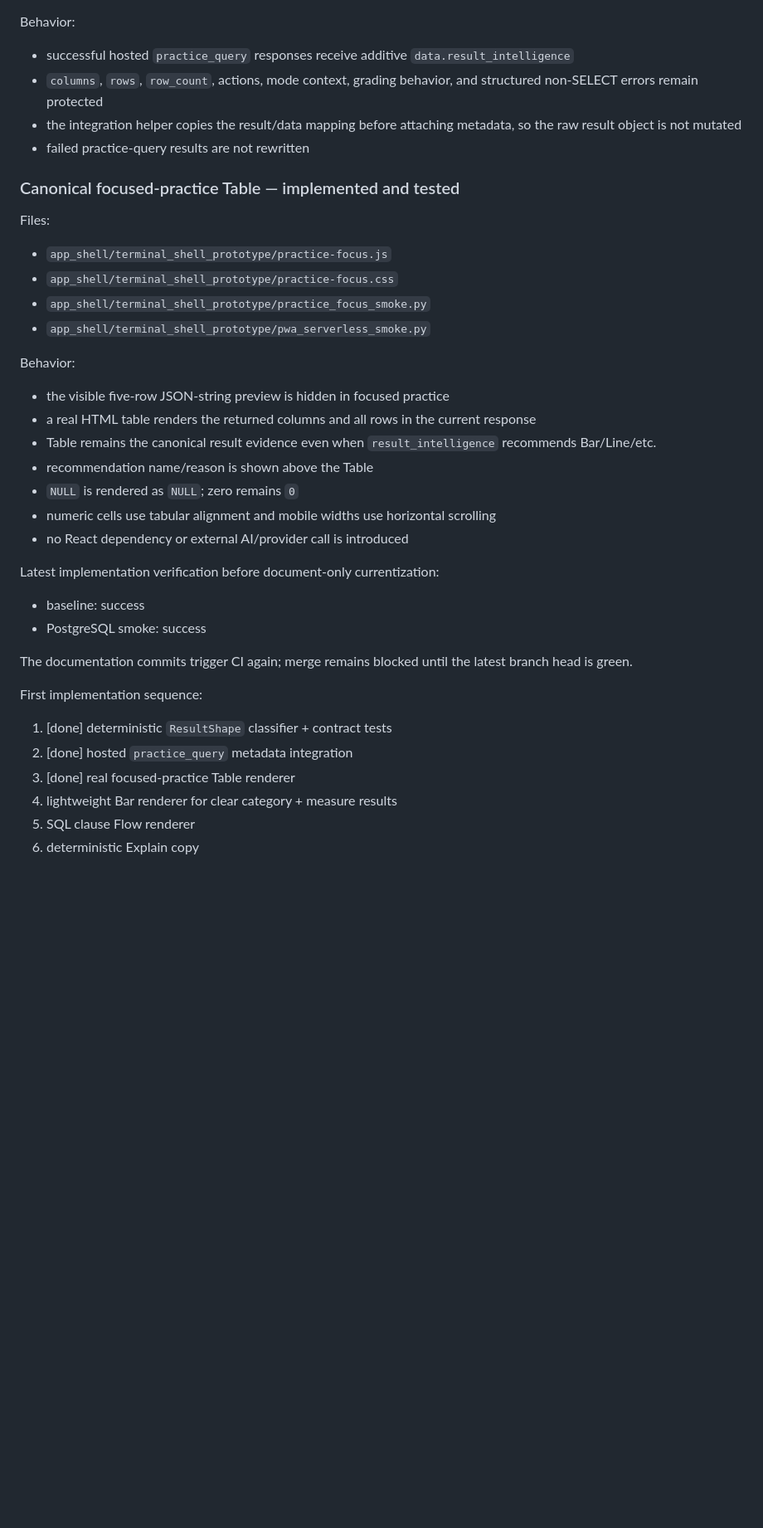
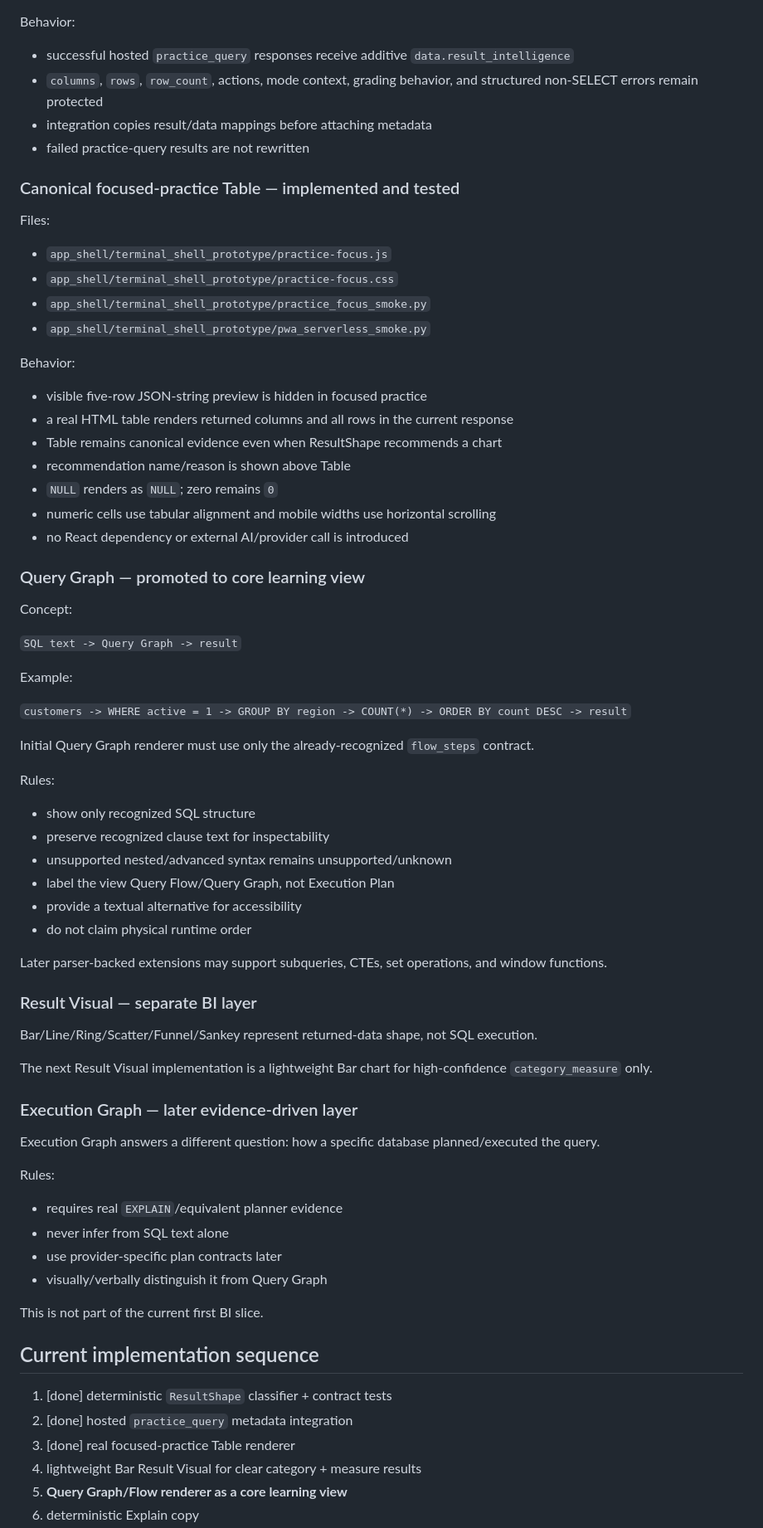
Before and after one commit to redsunjin/CoQuery, a Markdown page: HANDOFF.md, the part around one of its changes. Shown at 83% size. Rendered like a GitHub page; blank space fills up the shorter version.

Commit message:
Currentize handoff for visual SQL transformation

```diff
--- a/HANDOFF.md
+++ b/HANDOFF.md
@@ -156,7 +164,7 @@ Behavior:
 
 - successful hosted `practice_query` responses receive additive `data.result_intelligence`
 - `columns`, `rows`, `row_count`, actions, mode context, grading behavior, and structured non-SELECT errors remain protected
-- the integration helper copies the result/data mapping before attaching metadata, so the raw result object is not mutated
+- integration copies result/data mappings before attaching metadata
 - failed practice-query results are not rewritten
 
 ### Canonical focused-practice Table — implemented and tested
@@ -170,26 +178,61 @@ Files:
 
 Behavior:
 
-- the visible five-row JSON-string preview is hidden in focused practice
-- a real HTML table renders the returned columns and all rows in the current response
-- Table remains the canonical result evidence even when `result_intelligence` recommends Bar/Line/etc.
-- recommendation name/reason is shown above the Table
-- `NULL` is rendered as `NULL`; zero remains `0`
+- visible five-row JSON-string preview is hidden in focused practice
+- a real HTML table renders returned columns and all rows in the current response
+- Table remains canonical evidence even when ResultShape recommends a chart
+- recommendation name/reason is shown above Table
+- `NULL` renders as `NULL`; zero remains `0`
 - numeric cells use tabular alignment and mobile widths use horizontal scrolling
 - no React dependency or external AI/provider call is introduced
 
-Latest implementation verification before document-only currentization:
+### Query Graph — promoted to core learning view
 
-- baseline: success
-- PostgreSQL smoke: success
+Concept:
 
-The documentation commits trigger CI again; merge remains blocked until the latest branch head is green.
+`SQL text -> Query Graph -> result`
 
-First implementation sequence:
+Example:
+
+`customers -> WHERE active = 1 -> GROUP BY region -> COUNT(*) -> ORDER BY count DESC -> result`
+
+Initial Query Graph renderer must use only the already-recognized `flow_steps` contract.
+
+Rules:
+
+- show only recognized SQL structure
+- preserve recognized clause text for inspectability
+- unsupported nested/advanced syntax remains unsupported/unknown
+- label the view Query Flow/Query Graph, not Execution Plan
+- provide a textual alternative for accessibility
+- do not claim physical runtime order
+
+Later parser-backed extensions may support subqueries, CTEs, set operations, and window functions.
+
+### Result Visual — separate BI layer
+
+Bar/Line/Ring/Scatter/Funnel/Sankey represent returned-data shape, not SQL execution.
+
+The next Result Visual implementation is a lightweight Bar chart for high-confidence `category_measure` only.
+
+### Execution Graph — later evidence-driven layer
+
+Execution Graph answers a different question: how a specific database planned/executed the query.
+
+Rules:
+
+- requires real `EXPLAIN`/equivalent planner evidence
+- never infer from SQL text alone
+- use provider-specific plan contracts later
+- visually/verbally distinguish it from Query Graph
+
+This is not part of the current first BI slice.
+
+## Current implementation sequence
 
 1. [done] deterministic `ResultShape` classifier + contract tests
 2. [done] hosted `practice_query` metadata integration
 3. [done] real focused-practice Table renderer
-4. lightweight Bar renderer for clear category + measure results
-5. SQL clause Flow renderer
+4. lightweight Bar Result Visual for clear category + measure results
+5. **Query Graph/Flow renderer as a core learning view**
 6. deterministic Explain copy
```
Also changed, not shown: other parts of HANDOFF.md (+37 -26 lines).
